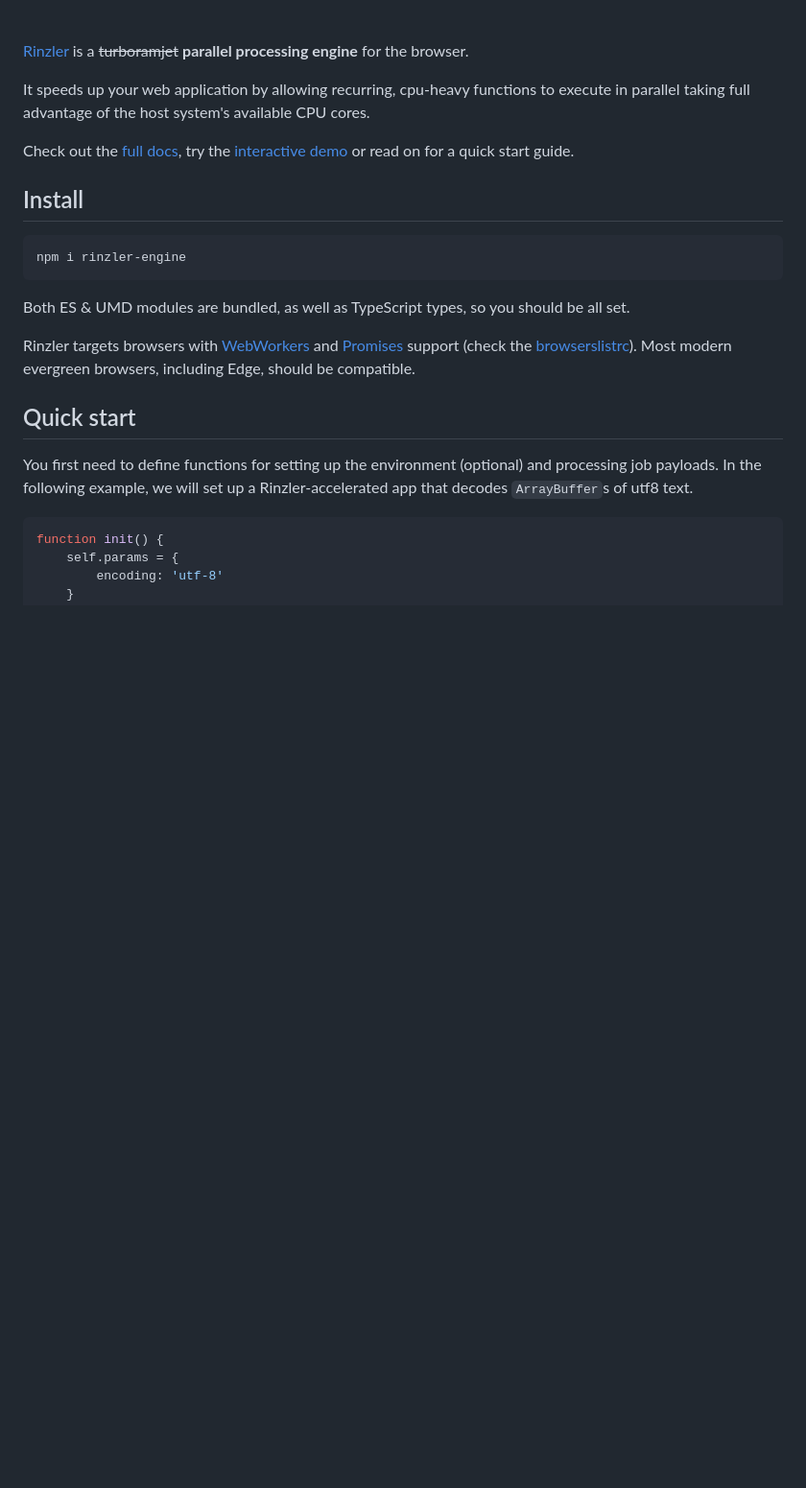
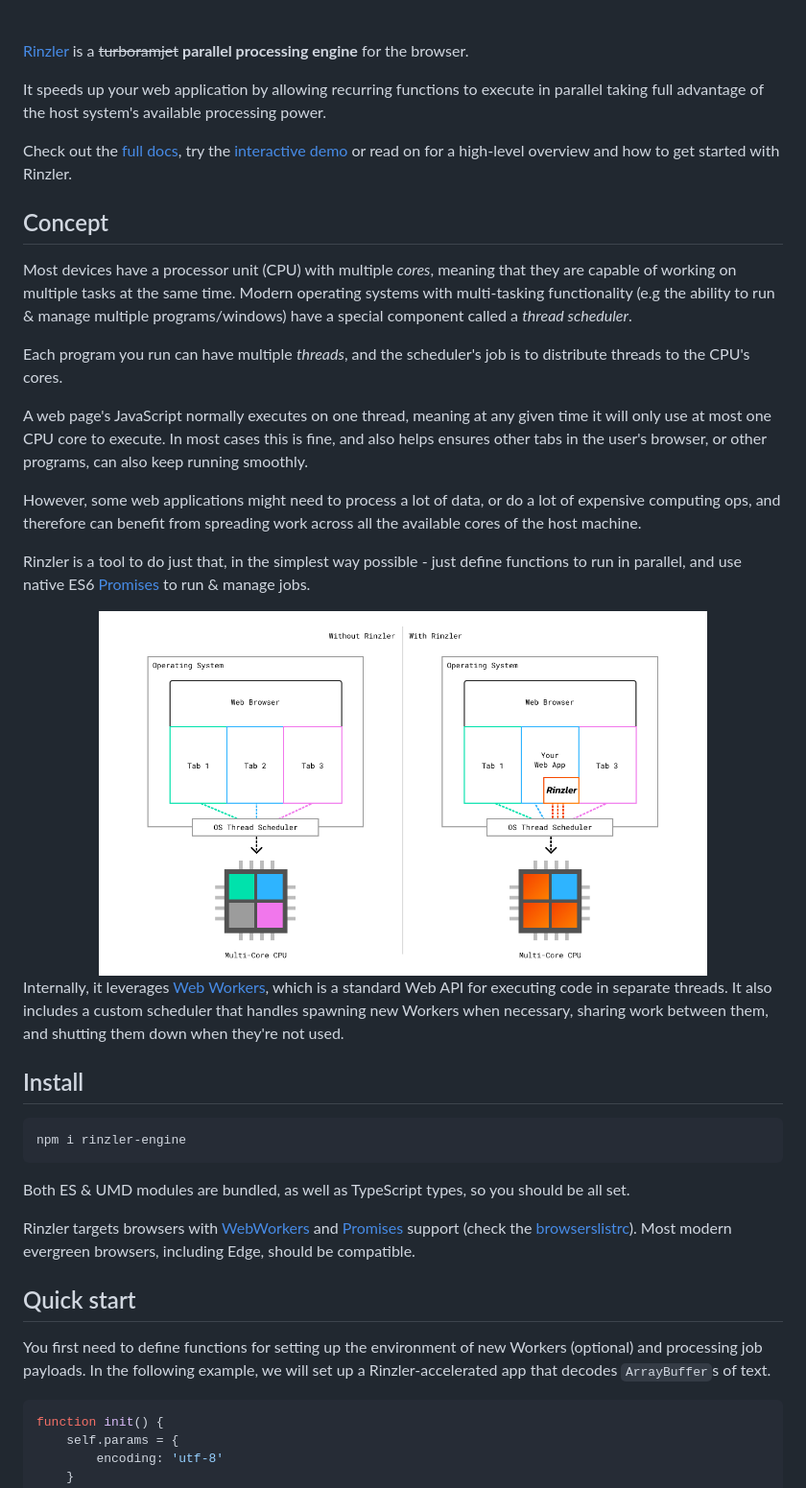
Before and after one commit to GitSquared/rinzler, a Markdown page: README.md, the part around the change. Shown: that part at 96% size. Rendered like a GitHub page; pictures changed too: media/infographic.png (added); blank space fills up the shorter version.

Commit message:
docs: add more complete explanation of parallel scheduling & rinzler's benefits

````diff
--- a/README.md
+++ b/README.md
@@ -9,9 +9,27 @@
 
 [Rinzler](https://github.com/GitSquared/rinzler) is a ~~turboramjet~~ **parallel processing engine** for the browser.
 
-It speeds up your web application by allowing recurring, cpu-heavy functions to execute in parallel taking full advantage of the host system's available CPU cores.
+It speeds up your web application by allowing recurring functions to execute in parallel taking full advantage of the host system's available processing power.
 
-Check out the [full docs](https://gitsquared.github.io/rinzler/classes/rinzlerengine.html), try the [interactive demo](https://rinzler-demo.vercel.app) or read on for a quick start guide.
+Check out the [full docs](https://gitsquared.github.io/rinzler/classes/rinzlerengine.html), try the [interactive demo](https://rinzler-demo.vercel.app) or read on for a high-level overview and how to get started with Rinzler.
+
+## Concept
+Most devices have a processor unit (CPU) with multiple *cores*, meaning that they are capable of working on multiple tasks at the same time.
+Modern operating systems with multi-tasking functionality (e.g the ability to run & manage multiple programs/windows) have a special component called a *thread scheduler*.
+
+Each program you run can have multiple *threads*, and the scheduler's job is to distribute threads to the CPU's cores.
+
+A web page's JavaScript normally executes on one thread, meaning at any given time it will only use at most one CPU core to execute. In most cases this is fine, and also helps ensures other tabs in the user's browser, or other programs, can also keep running smoothly.
+
+However, some web applications might need to process a lot of data, or do a lot of expensive computing ops, and therefore can benefit from spreading work across all the available cores of the host machine.
+
+Rinzler is a tool to do just that, in the simplest way possible - just define functions to run in parallel, and use native ES6 [Promises](https://developer.mozilla.org/en-US/docs/Web/JavaScript/Guide/Using_promises) to run & manage jobs.
+
+<div align="center">
+  <img width="80%" alt="Infographic explaining how Rinzler allows you to use more CPU cores" src="https://github.com/GitSquared/rinzler/raw/master/media/infographic.png"/>
+</div>
+
+Internally, it leverages [Web Workers](https://developer.mozilla.org/en-US/docs/Web/API/Web_Workers_API), which is a standard Web API for executing code in separate threads. It also includes a custom scheduler that handles spawning new Workers when necessary, sharing work between them, and shutting them down when they're not used.
 
 ## Install
 ```
@@ -23,8 +41,8 @@ Both ES & UMD modules are bundled, as well as TypeScript types, so you should be
 Rinzler targets browsers with [WebWorkers](https://caniuse.com/webworkers) and [Promises](https://caniuse.com/promises) support (check the [browserslistrc](https://github.com/GitSquared/rinzler/raw/master/.browserslistrc)). Most modern evergreen browsers, including Edge, should be compatible.
 
 ## Quick start
-You first need to define functions for setting up the environment (optional) and processing job payloads.
-In the following example, we will set up a Rinzler-accelerated app that decodes `ArrayBuffer`s of utf8 text.
+You first need to define functions for setting up the environment of new Workers (optional) and processing job payloads.
+In the following example, we will set up a Rinzler-accelerated app that decodes `ArrayBuffer`s of text.
 
 ```js
 function init() {
````
